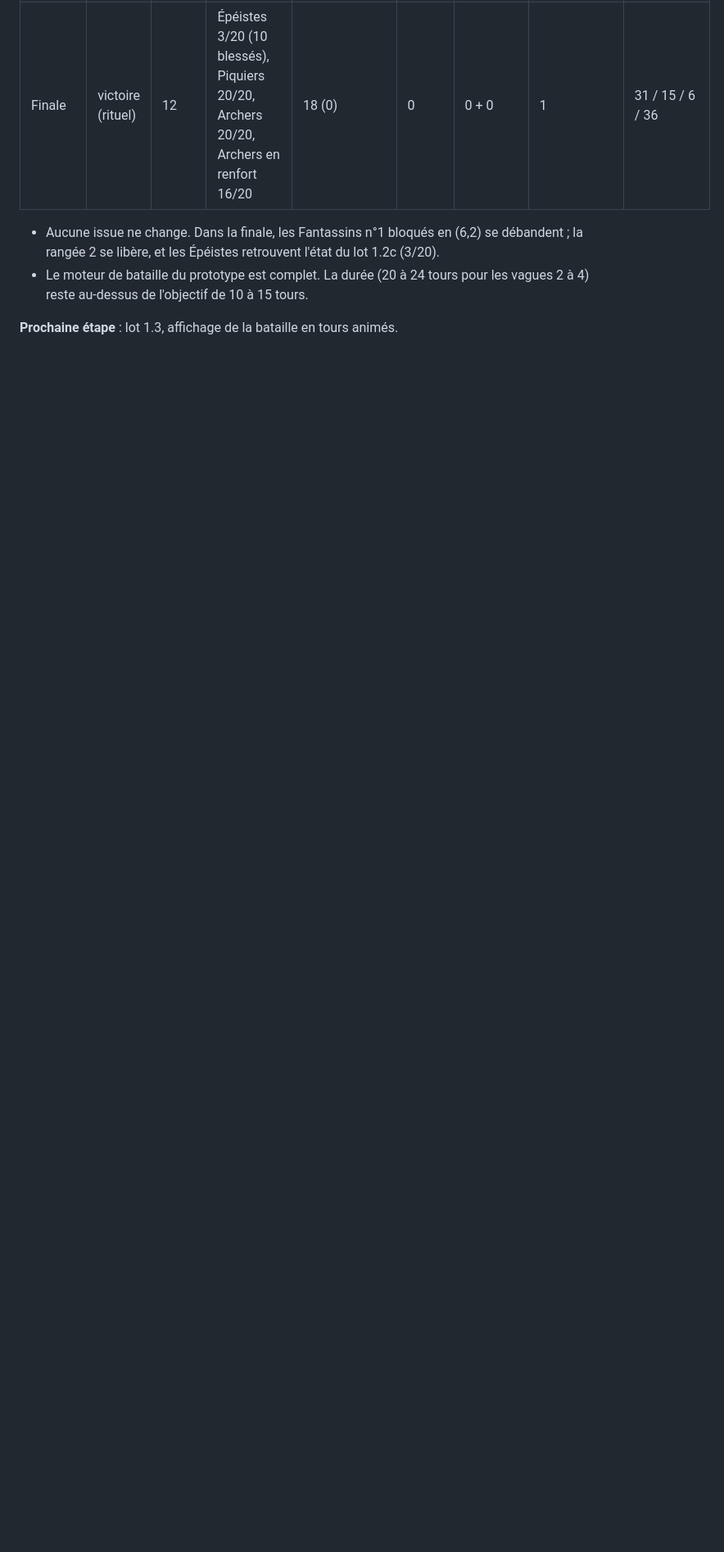
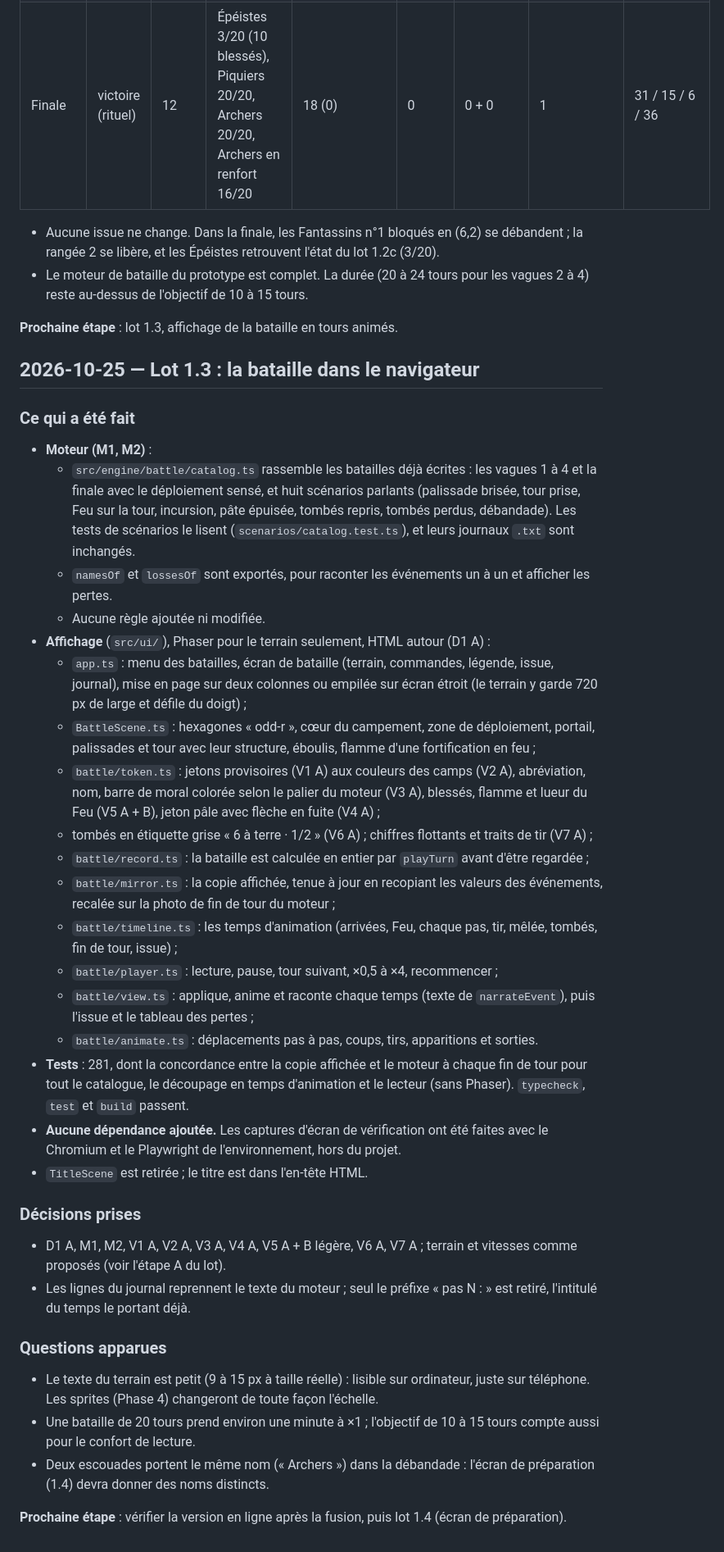
Before and after one commit to Soyinka642/HerosBatailles, a Markdown page: docs/journal.md, the part around the change. Shown at 82% size. Drawn GitHub-style; blank space fills up the shorter version.

Commit message:
Journal : lot 1.3
Co-Authored-By: Claude Opus 5.5 <noreply@anthropic.com>
Claude-Session: https://claude.ai/code/session_01FsrEp3ep7FKxb7ckYRWhoq

```diff
--- a/docs/journal.md
+++ b/docs/journal.md
@@ -456,3 +456,39 @@ Tir de passage, flanc, recul, encerclement : leurs paramètres restent dans `con
 - Le moteur de bataille du prototype est complet. La durée (20 à 24 tours pour les vagues 2 à 4) reste au-dessus de l'objectif de 10 à 15 tours.
 
 **Prochaine étape** : lot 1.3, affichage de la bataille en tours animés.
+
+## 2026-10-25 — Lot 1.3 : la bataille dans le navigateur
+
+### Ce qui a été fait
+
+- **Moteur (M1, M2)** :
+  - `src/engine/battle/catalog.ts` rassemble les batailles déjà écrites : les vagues 1 à 4 et la finale avec le déploiement sensé, et huit scénarios parlants (palissade brisée, tour prise, Feu sur la tour, incursion, pâte épuisée, tombés repris, tombés perdus, débandade). Les tests de scénarios le lisent (`scenarios/catalog.test.ts`), et leurs journaux `.txt` sont inchangés.
+  - `namesOf` et `lossesOf` sont exportés, pour raconter les événements un à un et afficher les pertes.
+  - Aucune règle ajoutée ni modifiée.
+- **Affichage** (`src/ui/`), Phaser pour le terrain seulement, HTML autour (D1 A) :
+  - `app.ts` : menu des batailles, écran de bataille (terrain, commandes, légende, issue, journal), mise en page sur deux colonnes ou empilée sur écran étroit (le terrain y garde 720 px de large et défile du doigt) ;
+  - `BattleScene.ts` : hexagones « odd-r », cœur du campement, zone de déploiement, portail, palissades et tour avec leur structure, éboulis, flamme d'une fortification en feu ;
+  - `battle/token.ts` : jetons provisoires (V1 A) aux couleurs des camps (V2 A), abréviation, nom, barre de moral colorée selon le palier du moteur (V3 A), blessés, flamme et lueur du Feu (V5 A + B), jeton pâle avec flèche en fuite (V4 A) ;
+  - tombés en étiquette grise « 6 à terre · 1/2 » (V6 A) ; chiffres flottants et traits de tir (V7 A) ;
+  - `battle/record.ts` : la bataille est calculée en entier par `playTurn` avant d'être regardée ;
+  - `battle/mirror.ts` : la copie affichée, tenue à jour en recopiant les valeurs des événements, recalée sur la photo de fin de tour du moteur ;
+  - `battle/timeline.ts` : les temps d'animation (arrivées, Feu, chaque pas, tir, mêlée, tombés, fin de tour, issue) ;
+  - `battle/player.ts` : lecture, pause, tour suivant, ×0,5 à ×4, recommencer ;
+  - `battle/view.ts` : applique, anime et raconte chaque temps (texte de `narrateEvent`), puis l'issue et le tableau des pertes ;
+  - `battle/animate.ts` : déplacements pas à pas, coups, tirs, apparitions et sorties.
+- **Tests** : 281, dont la concordance entre la copie affichée et le moteur à chaque fin de tour pour tout le catalogue, le découpage en temps d'animation et le lecteur (sans Phaser). `typecheck`, `test` et `build` passent.
+- **Aucune dépendance ajoutée.** Les captures d'écran de vérification ont été faites avec le Chromium et le Playwright de l'environnement, hors du projet.
+- `TitleScene` est retirée ; le titre est dans l'en-tête HTML.
+
+### Décisions prises
+
+- D1 A, M1, M2, V1 A, V2 A, V3 A, V4 A, V5 A + B légère, V6 A, V7 A ; terrain et vitesses comme proposés (voir l'étape A du lot).
+- Les lignes du journal reprennent le texte du moteur ; seul le préfixe « pas N : » est retiré, l'intitulé du temps le portant déjà.
+
+### Questions apparues
+
+- Le texte du terrain est petit (9 à 15 px à taille réelle) : lisible sur ordinateur, juste sur téléphone. Les sprites (Phase 4) changeront de toute façon l'échelle.
+- Une bataille de 20 tours prend environ une minute à ×1 ; l'objectif de 10 à 15 tours compte aussi pour le confort de lecture.
+- Deux escouades portent le même nom (« Archers ») dans la débandade : l'écran de préparation (1.4) devra donner des noms distincts.
+
+**Prochaine étape** : vérifier la version en ligne après la fusion, puis lot 1.4 (écran de préparation).
```
